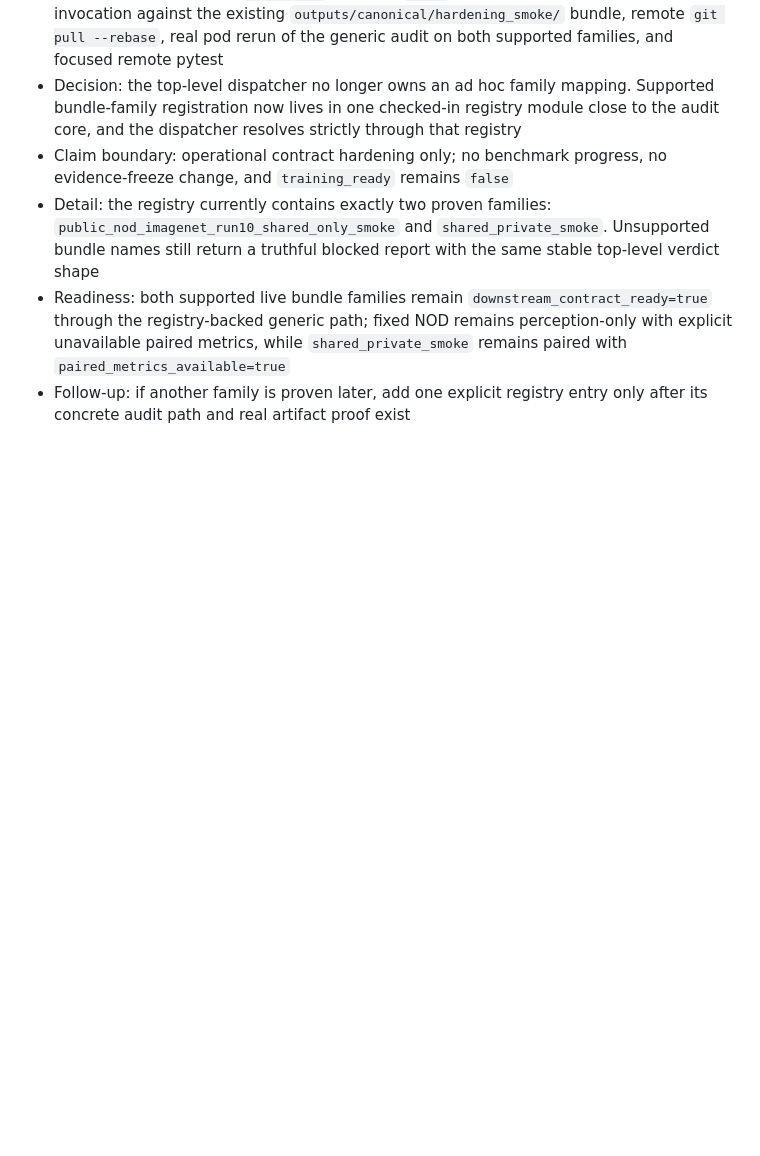
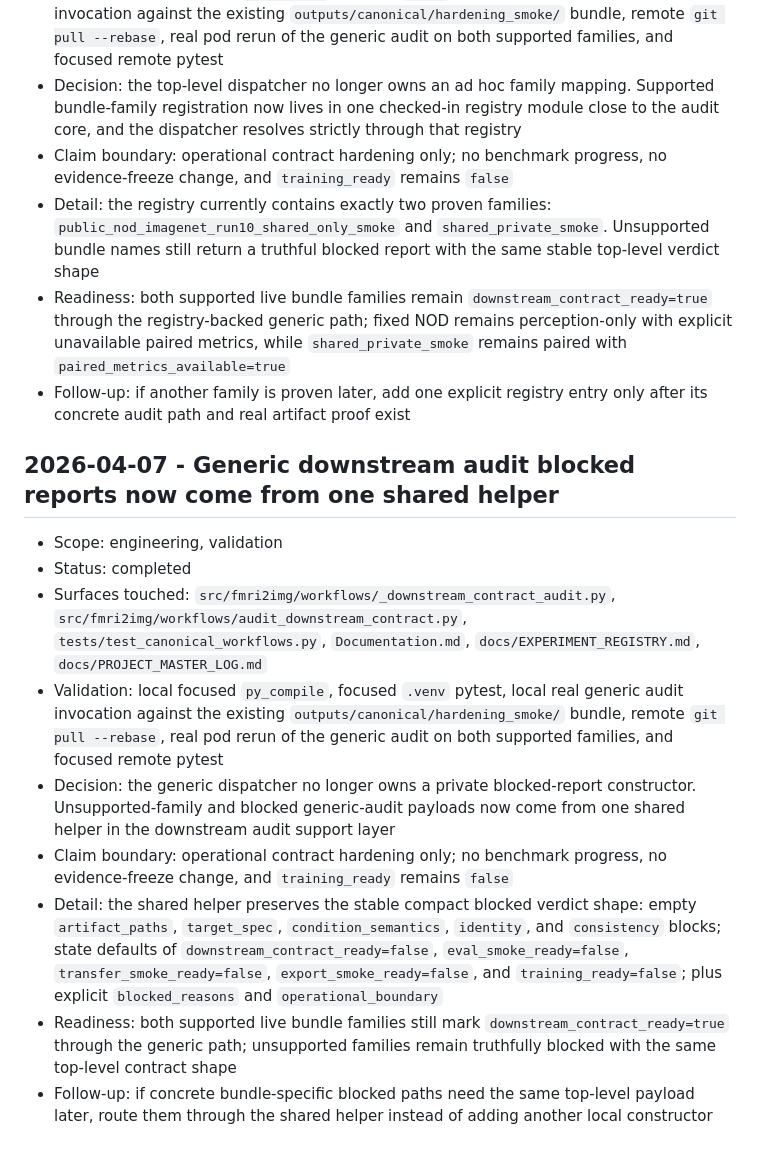
Before and after one commit to toniIepure25/perceptionVSimagination, a Markdown page: Documentation.md, the part around the change. GitHub-like rendering; blank space fills up the shorter version.

Commit message:
Log downstream audit blocked helper

```diff
--- a/Documentation.md
+++ b/Documentation.md
@@ -926,3 +926,37 @@ Paper handoff rule:
   `paired_metrics_available=true`
 - Follow-up: if another family is proven later, add one explicit registry entry
   only after its concrete audit path and real artifact proof exist
+
+## 2026-04-07 - Generic downstream audit blocked reports now come from one shared helper
+
+- Scope: engineering, validation
+- Status: completed
+- Surfaces touched:
+  `src/fmri2img/workflows/_downstream_contract_audit.py`,
+  `src/fmri2img/workflows/audit_downstream_contract.py`,
+  `tests/test_canonical_workflows.py`,
+  `Documentation.md`, `docs/EXPERIMENT_REGISTRY.md`,
+  `docs/PROJECT_MASTER_LOG.md`
+- Validation: local focused `py_compile`, focused `.venv` pytest, local real
+  generic audit invocation against the existing
+  `outputs/canonical/hardening_smoke/` bundle, remote `git pull --rebase`,
+  real pod rerun of the generic audit on both supported families, and focused
+  remote pytest
+- Decision: the generic dispatcher no longer owns a private blocked-report
+  constructor. Unsupported-family and blocked generic-audit payloads now come
+  from one shared helper in the downstream audit support layer
+- Claim boundary: operational contract hardening only; no benchmark progress,
+  no evidence-freeze change, and `training_ready` remains `false`
+- Detail: the shared helper preserves the stable compact blocked verdict shape:
+  empty `artifact_paths`, `target_spec`, `condition_semantics`, `identity`,
+  and `consistency` blocks; state defaults of
+  `downstream_contract_ready=false`, `eval_smoke_ready=false`,
+  `transfer_smoke_ready=false`, `export_smoke_ready=false`, and
+  `training_ready=false`; plus explicit `blocked_reasons` and
+  `operational_boundary`
+- Readiness: both supported live bundle families still mark
+  `downstream_contract_ready=true` through the generic path; unsupported
+  families remain truthfully blocked with the same top-level contract shape
+- Follow-up: if concrete bundle-specific blocked paths need the same top-level
+  payload later, route them through the shared helper instead of adding another
+  local constructor
```
Also changed, not shown: docs/EXPERIMENT_REGISTRY.md (+13 -0 lines), docs/PROJECT_MASTER_LOG.md (+8 -0 lines).
